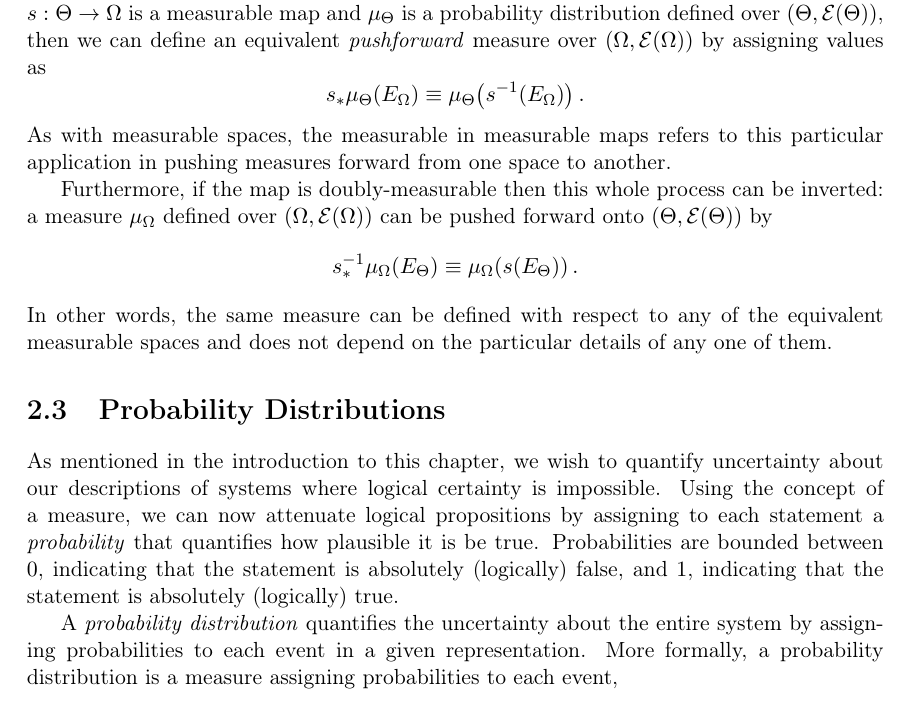
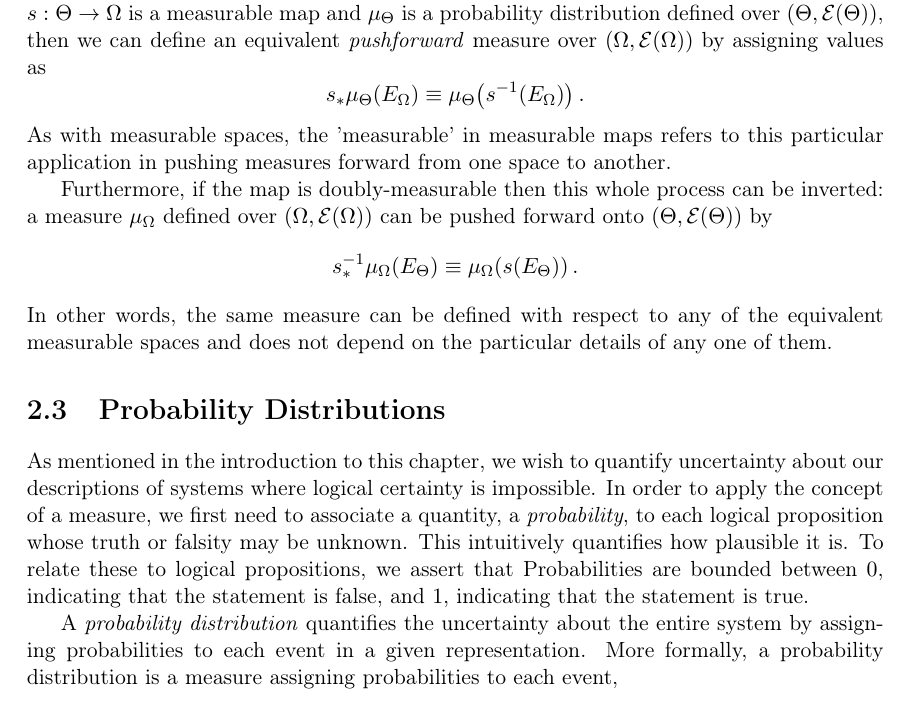
Before and after one commit to betanalpha/stan_intro, a LaTeX book (stan_intro.tex, which reads 2-probability_theory.tex): part of page 23 of 77, cut so that both start at the same text. Compiled offline with pdfLaTeX.

Commit message:
Some further copy editing

```diff
--- a/2-probability_theory.tex
+++ b/2-probability_theory.tex
@@ -164,7 +164,7 @@ s_{*} \mu_{\Theta} \! \left( E_{\Omega} \right)
 \mu_{\Theta} \! \left( s^{-1} \! \left( E_{\Omega} \right) \right).
 \end{equation*}
 %
-As with measurable spaces, the measurable in measurable
+As with measurable spaces, the 'measurable' in measurable
 maps refers to this particular application in pushing measures
 forward from one space to another.
 
@@ -187,11 +187,12 @@ depend on the particular details of any one of them.
 
 As mentioned in the introduction to this chapter, we wish to quantify
 uncertainty about our descriptions of systems where logical certainty is
-impossible. Using the concept of a measure, we can now attenuate logical
-propositions by assigning to each statement a \emph{probability} that
-quantifies how plausible it is be true. Probabilities are bounded between
-$0$, indicating that the statement is absolutely (logically) false, and
-$1$, indicating that the statement is absolutely (logically) true.
+impossible. In order to apply the concept of a measure, we first need to
+associate a quantity, a \emph{probability}, to each logical proposition
+whose truth or falsity may be unknown. This intuitively quantifies how
+plausible it is. To relate these to logical propositions, we assert that
+Probabilities are bounded between $0$, indicating that the statement is
+false, and $1$, indicating that the statement is true.
 
 A \emph{probability distribution} quantifies the uncertainty about
 the entire system by assigning probabilities to each event in a
```
